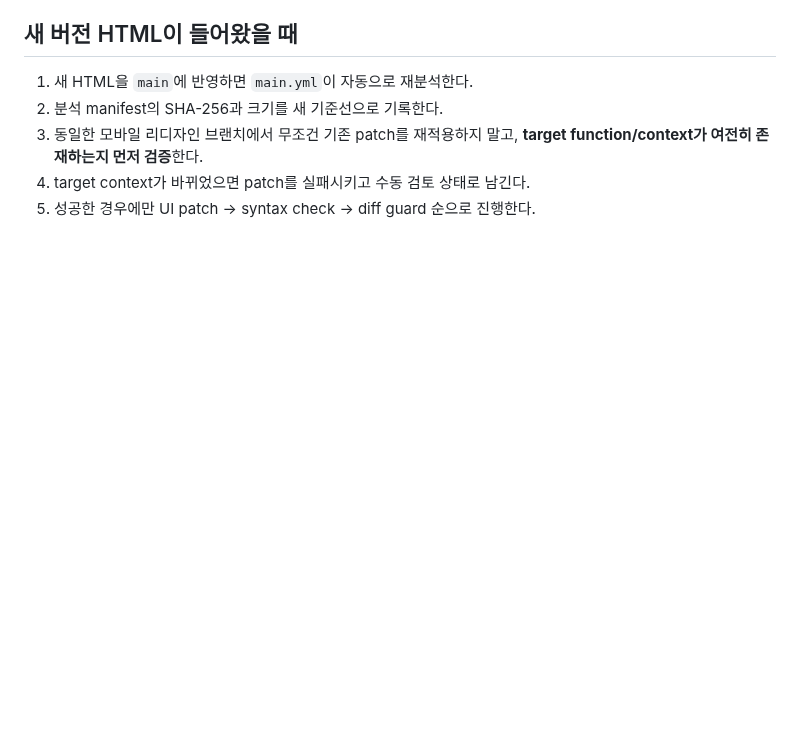
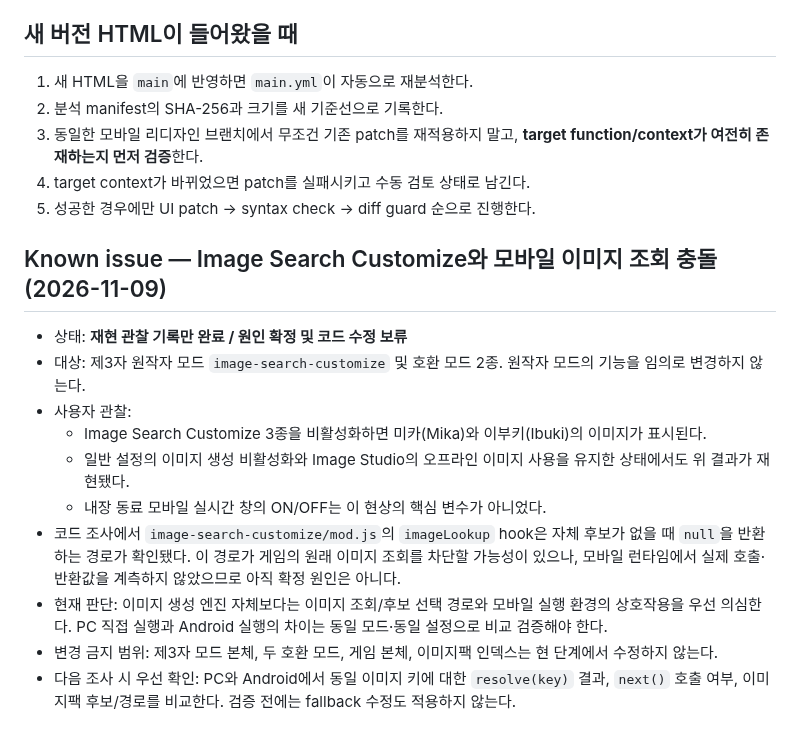
Before and after one commit to diethoon/wayward, a Markdown page: docs/MOBILE_REDESIGN_RUNBOOK.md, the part around the change. GitHub-like rendering; blank space fills up the shorter version.

Commit message:
docs: record mobile Image Search Customize conflict

```diff
--- a/docs/MOBILE_REDESIGN_RUNBOOK.md
+++ b/docs/MOBILE_REDESIGN_RUNBOOK.md
@@ -86,3 +86,16 @@
 3. 동일한 모바일 리디자인 브랜치에서 무조건 기존 patch를 재적용하지 말고, **target function/context가 여전히 존재하는지 먼저 검증**한다.
 4. target context가 바뀌었으면 patch를 실패시키고 수동 검토 상태로 남긴다.
 5. 성공한 경우에만 UI patch → syntax check → diff guard 순으로 진행한다.
+
+## Known issue — Image Search Customize와 모바일 이미지 조회 충돌 (2026-11-09)
+
+- 상태: **재현 관찰 기록만 완료 / 원인 확정 및 코드 수정 보류**
+- 대상: 제3자 원작자 모드 `image-search-customize` 및 호환 모드 2종. 원작자 모드의 기능을 임의로 변경하지 않는다.
+- 사용자 관찰:
+  - Image Search Customize 3종을 비활성화하면 미카(Mika)와 이부키(Ibuki)의 이미지가 표시된다.
+  - 일반 설정의 이미지 생성 비활성화와 Image Studio의 오프라인 이미지 사용을 유지한 상태에서도 위 결과가 재현됐다.
+  - 내장 동료 모바일 실시간 창의 ON/OFF는 이 현상의 핵심 변수가 아니었다.
+- 코드 조사에서 `image-search-customize/mod.js`의 `imageLookup` hook은 자체 후보가 없을 때 `null`을 반환하는 경로가 확인됐다. 이 경로가 게임의 원래 이미지 조회를 차단할 가능성이 있으나, 모바일 런타임에서 실제 호출·반환값을 계측하지 않았으므로 아직 확정 원인은 아니다.
+- 현재 판단: 이미지 생성 엔진 자체보다는 이미지 조회/후보 선택 경로와 모바일 실행 환경의 상호작용을 우선 의심한다. PC 직접 실행과 Android 실행의 차이는 동일 모드·동일 설정으로 비교 검증해야 한다.
+- 변경 금지 범위: 제3자 모드 본체, 두 호환 모드, 게임 본체, 이미지팩 인덱스는 현 단계에서 수정하지 않는다.
+- 다음 조사 시 우선 확인: PC와 Android에서 동일 이미지 키에 대한 `resolve(key)` 결과, `next()` 호출 여부, 이미지팩 후보/경로를 비교한다. 검증 전에는 fallback 수정도 적용하지 않는다.
```
